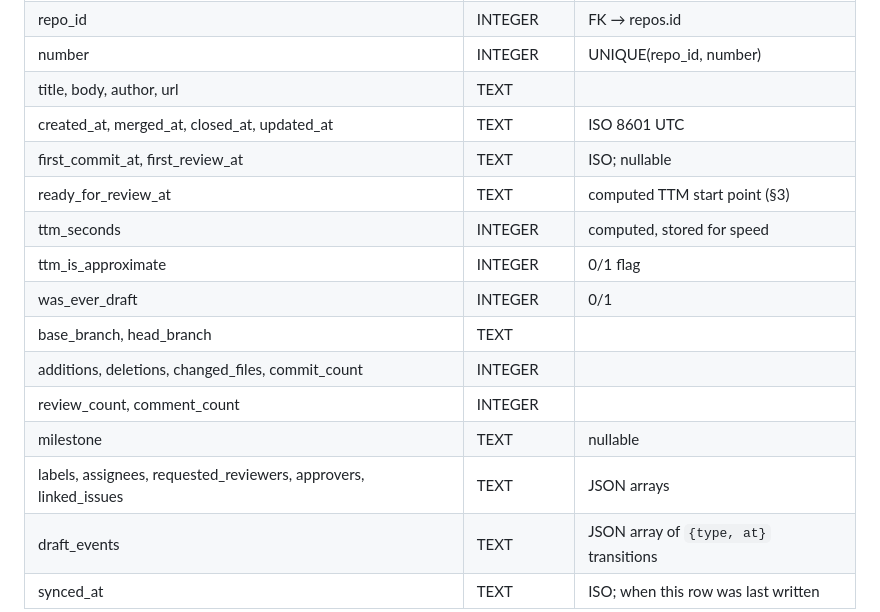
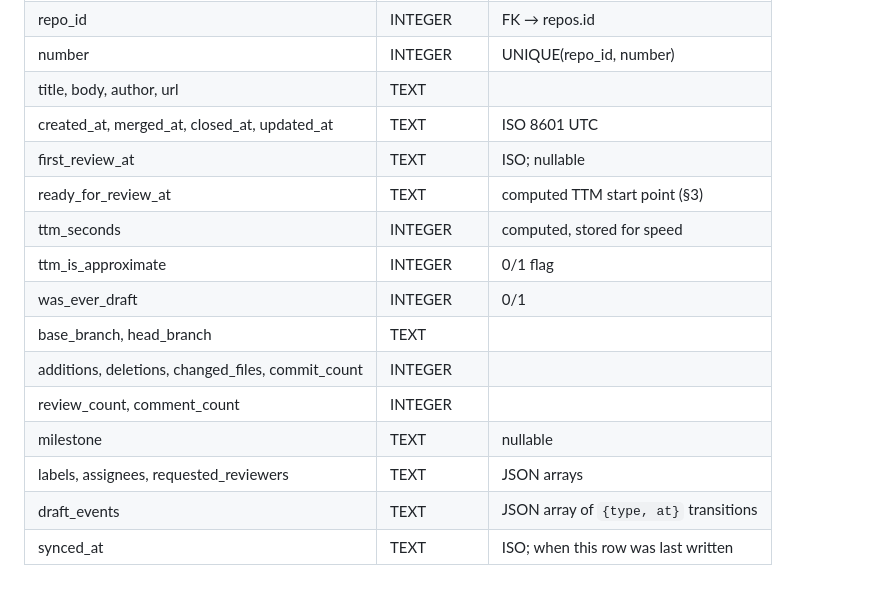
Before and after one commit to sissbruecker/pr-metrics, a Markdown page: SPEC.md, the part around one of its changes. GitHub-like rendering.

```diff
--- a/SPEC.md
+++ b/SPEC.md
@@ -137,7 +137,7 @@ SQLite. Conventions:
 | number | INTEGER | UNIQUE(repo_id, number) |
 | title, body, author, url | TEXT | |
 | created_at, merged_at, closed_at, updated_at | TEXT | ISO 8601 UTC |
-| first_commit_at, first_review_at | TEXT | ISO; nullable |
+| first_review_at | TEXT | ISO; nullable |
 | ready_for_review_at | TEXT | computed TTM start point (§3) |
 | ttm_seconds | INTEGER | computed, stored for speed |
 | ttm_is_approximate | INTEGER | 0/1 flag |
@@ -146,7 +146,7 @@ SQLite. Conventions:
 | additions, deletions, changed_files, commit_count | INTEGER | |
 | review_count, comment_count | INTEGER | |
 | milestone | TEXT | nullable |
-| labels, assignees, requested_reviewers, approvers, linked_issues | TEXT | JSON arrays |
+| labels, assignees, requested_reviewers | TEXT | JSON arrays |
 | draft_events | TEXT | JSON array of `{type, at}` transitions |
 | synced_at | TEXT | ISO; when this row was last written |
 
```
Also changed, not shown: other parts of SPEC.md (+86 -8 lines).
